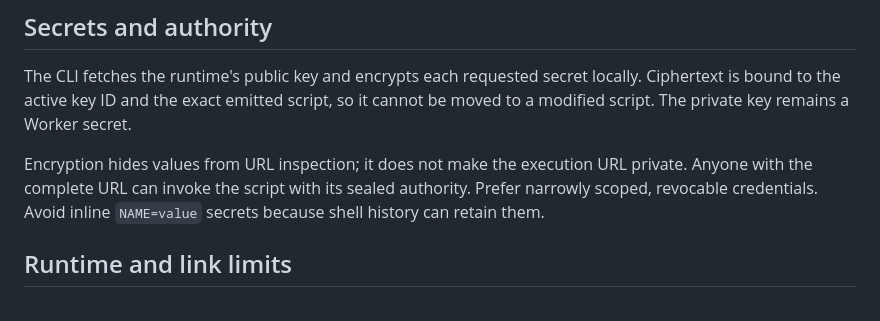
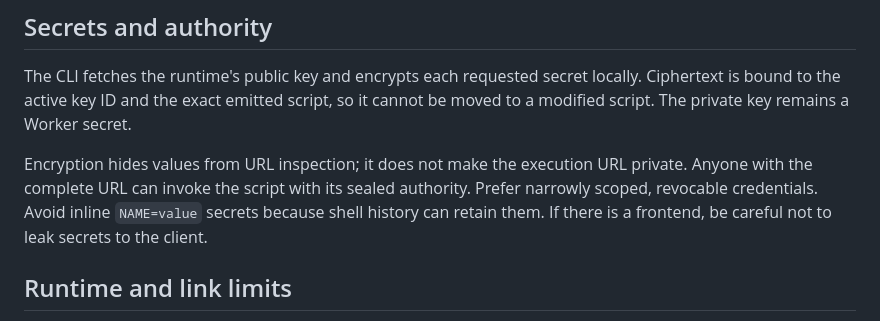
Before and after one commit to jonaslsaa/smartlinks, a Markdown page: public/smartlinks-for-agents.md, the part around the change. Drawn GitHub-style.

```diff
--- a/public/smartlinks-for-agents.md
+++ b/public/smartlinks-for-agents.md
@@ -132,6 +132,7 @@ script. The private key remains a Worker secret.
 Encryption hides values from URL inspection; it does not make the execution URL private. Anyone
 with the complete URL can invoke the script with its sealed authority. Prefer narrowly scoped,
 revocable credentials. Avoid inline `NAME=value` secrets because shell history can retain them.
+If there is a frontend, be careful not to leak secrets to the client.
 
 ## Runtime and link limits
 
```
